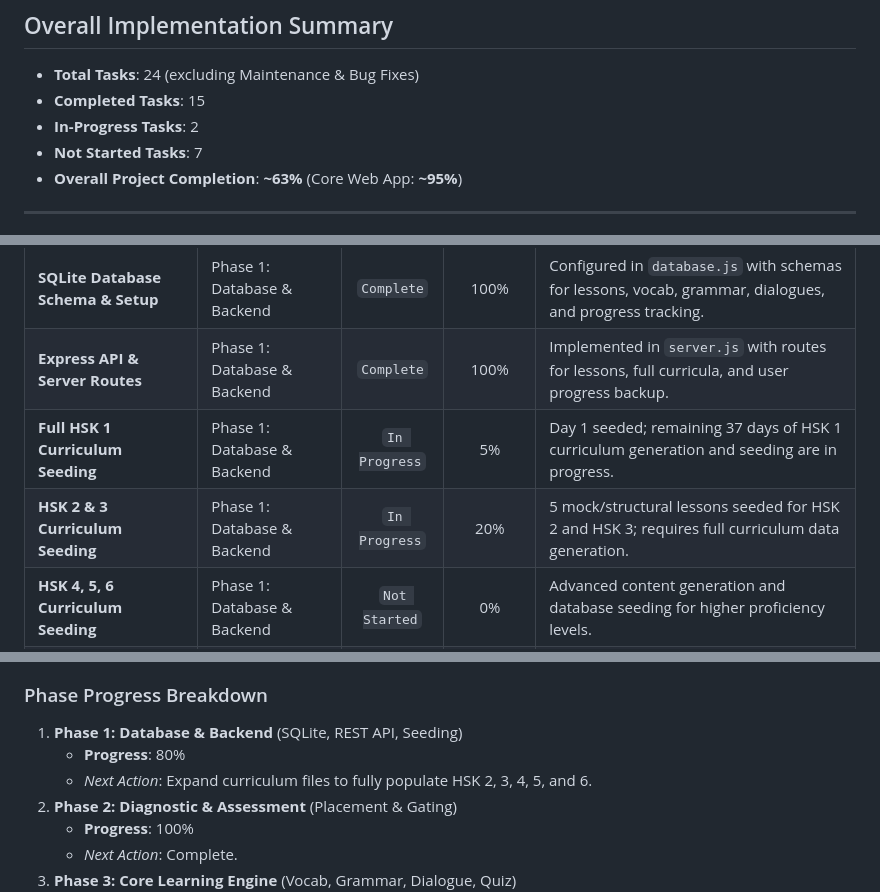
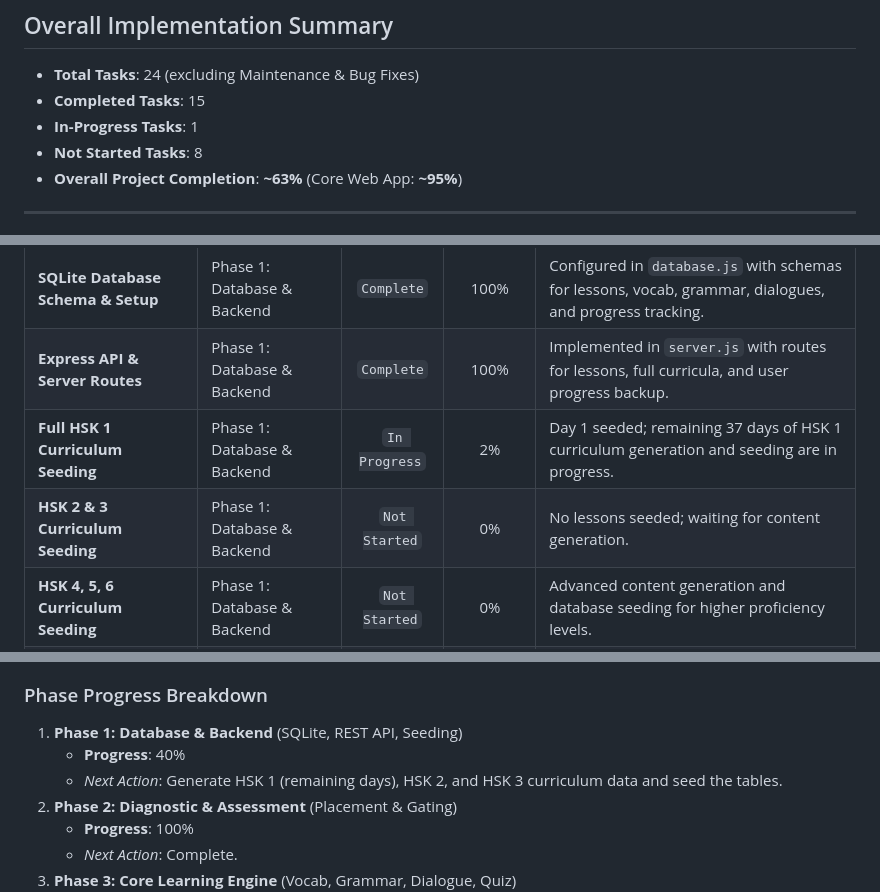
Before and after one commit to plangda/chinese_lesson_app, a Markdown page: IMPLEMENTATION_PROGRESS.md, 3 parts joined by grey strips. Rendered like a GitHub page.

Commit message:
docs(progress): corrected HSK 2 & 3 seeding progress to Not Started

```diff
--- a/IMPLEMENTATION_PROGRESS.md
+++ b/IMPLEMENTATION_PROGRESS.md
@@ -6,8 +6,8 @@ This document tracks the tasks and milestones for **HanPath**, a structured dail
 
 - **Total Tasks**: 24 (excluding Maintenance & Bug Fixes)
 - **Completed Tasks**: 15
-- **In-Progress Tasks**: 2
-- **Not Started Tasks**: 7
+- **In-Progress Tasks**: 1
+- **Not Started Tasks**: 8
 - **Overall Project Completion**: **~63%** (Core Web App: **~95%**)
 
 ---
@@ -18,8 +18,8 @@ This document tracks the tasks and milestones for **HanPath**, a structured dail
 | :--- | :--- | :---: | :---: | :--- |
 | **SQLite Database Schema & Setup** | Phase 1: Database & Backend | `Complete` | 100% | Configured in `database.js` with schemas for lessons, vocab, grammar, dialogues, and progress tracking. |
 | **Express API & Server Routes** | Phase 1: Database & Backend | `Complete` | 100% | Implemented in `server.js` with routes for lessons, full curricula, and user progress backup. |
-| **Full HSK 1 Curriculum Seeding** | Phase 1: Database & Backend | `In Progress` | 5% | Day 1 seeded; remaining 37 days of HSK 1 curriculum generation and seeding are in progress. |
-| **HSK 2 & 3 Curriculum Seeding** | Phase 1: Database & Backend | `In Progress` | 20% | 5 mock/structural lessons seeded for HSK 2 and HSK 3; requires full curriculum data generation. |
+| **Full HSK 1 Curriculum Seeding** | Phase 1: Database & Backend | `In Progress` | 2% | Day 1 seeded; remaining 37 days of HSK 1 curriculum generation and seeding are in progress. |
+| **HSK 2 & 3 Curriculum Seeding** | Phase 1: Database & Backend | `Not Started` | 0% | No lessons seeded; waiting for content generation. |
 | **HSK 4, 5, 6 Curriculum Seeding** | Phase 1: Database & Backend | `Not Started` | 0% | Advanced content generation and database seeding for higher proficiency levels. |
 | **Level Placement Pre-Test System** | Phase 2: Diagnostic & Assessment | `Complete` | 100% | 12-question diagnostic test that maps results to recommended start levels. |
 | **Lesson Pre-test (Gating)** | Phase 2: Diagnostic & Assessment | `Complete` | 100% | 3-question diagnostic pre-test for each lesson with an option to skip if scored 100%. |
@@ -76,8 +76,8 @@ gantt
 ### Phase Progress Breakdown
 
 1. **Phase 1: Database & Backend** (SQLite, REST API, Seeding)
-   - **Progress**: 80%
-   - *Next Action*: Expand curriculum files to fully populate HSK 2, 3, 4, 5, and 6.
+   - **Progress**: 40%
+   - *Next Action*: Generate HSK 1 (remaining days), HSK 2, and HSK 3 curriculum data and seed the tables.
 2. **Phase 2: Diagnostic & Assessment** (Placement & Gating)
    - **Progress**: 100%
    - *Next Action*: Complete.
```
